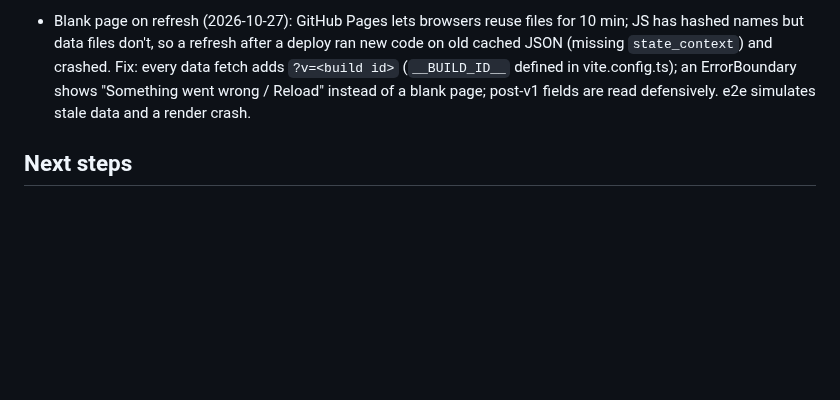
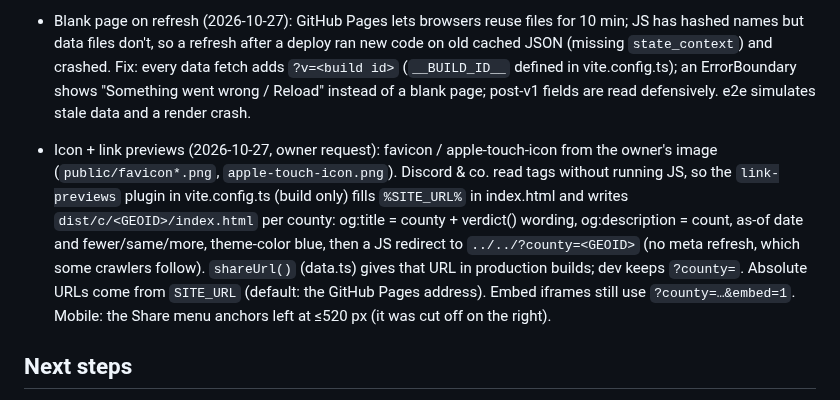
Before and after one commit to UsuriousCape607/how-unusual-is-my-county, a Markdown page: NOTES.md, the part around the change. GitHub-like rendering; blank space fills up the shorter version.

```diff
--- a/NOTES.md
+++ b/NOTES.md
@@ -77,6 +77,15 @@
   "Something went wrong / Reload" instead of a blank page; post-v1 fields are read defensively. e2e simulates
   stale data and a render crash.
 
+- Icon + link previews (2026-10-27, owner request): favicon / apple-touch-icon from the owner's image
+  (`public/favicon*.png`, `apple-touch-icon.png`). Discord & co. read <meta> tags without running JS, so the
+  `link-previews` plugin in vite.config.ts (build only) fills `%SITE_URL%` in index.html and writes
+  `dist/c/<GEOID>/index.html` per county: og:title = county + verdict() wording, og:description = count, as-of date
+  and fewer/same/more, theme-color blue, then a JS redirect to `../../?county=<GEOID>` (no meta refresh, which some
+  crawlers follow). `shareUrl()` (data.ts) gives that URL in production builds; dev keeps `?county=`. Absolute URLs
+  come from `SITE_URL` (default: the GitHub Pages address). Embed iframes still use `?county=…&embed=1`.
+  Mobile: the Share menu anchors left at ≤520 px (it was cut off on the right).
+
 ## Next steps
 1. Owner: give the three AI examples (ai/examples/*/output.md) a final read.
 2. (Done 2026-10-26) Repo public, Pages source = GitHub Actions. Live at
```
Also changed, not shown: README.md (+5 -1 lines), TEST_RESULTS.md (+5 -2 lines), docs/screenshots/mobile-share.png (added), public/apple-touch-icon.png (added), public/favicon-32.png (added), public/favicon.png (added), 9 other files.
